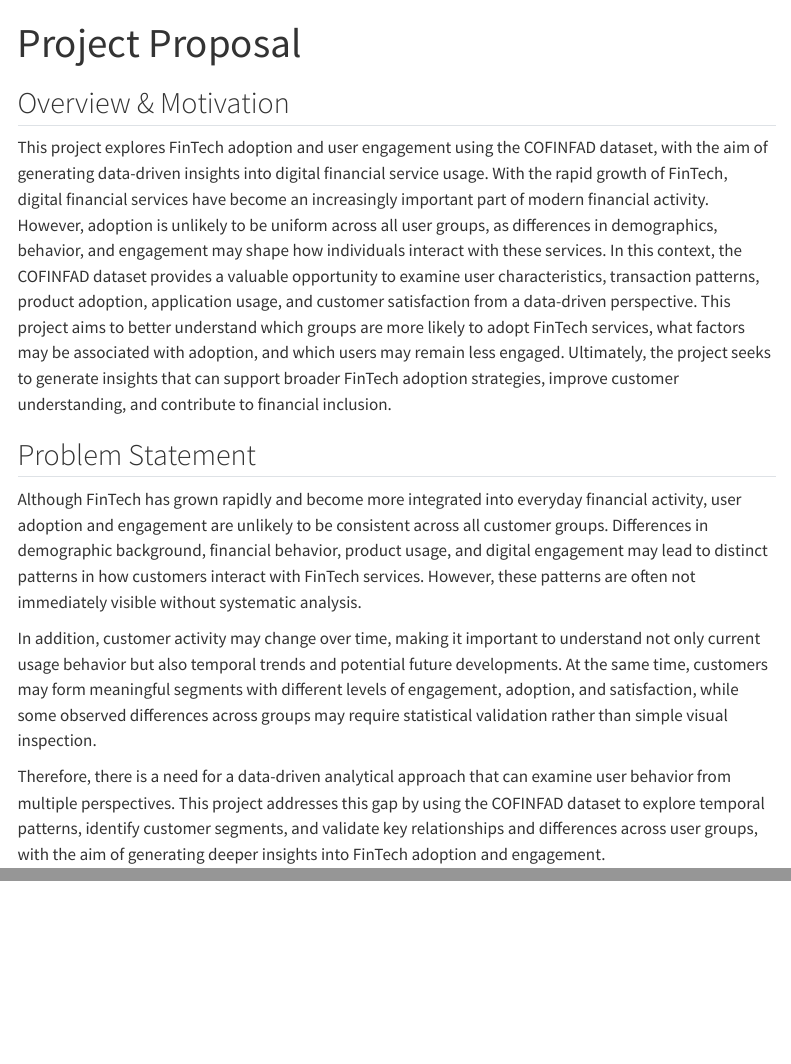
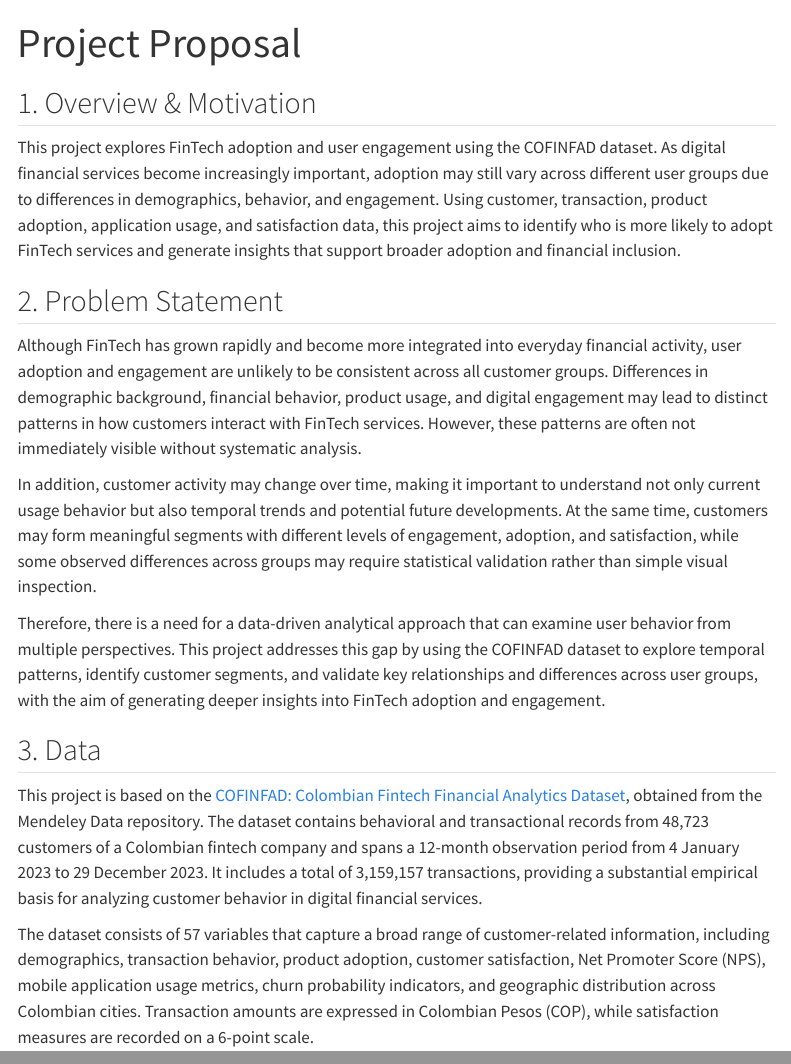
Before and after one commit to anneyang29/ISSS608-Group-Project, a Quarto document (Proposal.qmd): the page in a window 1100 px wide, from its top, and a second part further down, joined at a grey line. Rendered offline with R 4.5, knitr and Pandoc in place of Quarto, with nearby package versions; menus at the side of the page are left out.

Commit message:
add data content

```diff
--- a/Proposal.qmd
+++ b/Proposal.qmd
@@ -4,14 +4,20 @@ format: html
 ---
 
 
-## Overview & Motivation
+## 1. Overview & Motivation
 
-This project explores FinTech adoption and user engagement using the COFINFAD dataset, with the aim of generating data-driven insights into digital financial service usage. With the rapid growth of FinTech, digital financial services have become an increasingly important part of modern financial activity. However, adoption is unlikely to be uniform across all user groups, as differences in demographics, behavior, and engagement may shape how individuals interact with these services. In this context, the COFINFAD dataset provides a valuable opportunity to examine user characteristics, transaction patterns, product adoption, application usage, and customer satisfaction from a data-driven perspective. This project aims to better understand which groups are more likely to adopt FinTech services, what factors may be associated with adoption, and which users may remain less engaged. Ultimately, the project seeks to generate insights that can support broader FinTech adoption strategies, improve customer understanding, and contribute to financial inclusion.
+This project explores FinTech adoption and user engagement using the COFINFAD dataset. As digital financial services become increasingly important, adoption may still vary across different user groups due to differences in demographics, behavior, and engagement. Using customer, transaction, product adoption, application usage, and satisfaction data, this project aims to identify who is more likely to adopt FinTech services and generate insights that support broader adoption and financial inclusion.
 
-## Problem Statement
+## 2. Problem Statement
 
 Although FinTech has grown rapidly and become more integrated into everyday financial activity, user adoption and engagement are unlikely to be consistent across all customer groups. Differences in demographic background, financial behavior, product usage, and digital engagement may lead to distinct patterns in how customers interact with FinTech services. However, these patterns are often not immediately visible without systematic analysis.
 
 In addition, customer activity may change over time, making it important to understand not only current usage behavior but also temporal trends and potential future developments. At the same time, customers may form meaningful segments with different levels of engagement, adoption, and satisfaction, while some observed differences across groups may require statistical validation rather than simple visual inspection.
 
 Therefore, there is a need for a data-driven analytical approach that can examine user behavior from multiple perspectives. This project addresses this gap by using the COFINFAD dataset to explore temporal patterns, identify customer segments, and validate key relationships and differences across user groups, with the aim of generating deeper insights into FinTech adoption and engagement.
+
+## 3. Data
+
+This project is based on the [COFINFAD: Colombian Fintech Financial Analytics Dataset](https://data.mendeley.com/datasets/mhb4zn3258/1), obtained from the Mendeley Data repository. The dataset contains behavioral and transactional records from 48,723 customers of a Colombian fintech company and spans a 12-month observation period from 4 January 2023 to 29 December 2023. It includes a total of 3,159,157 transactions, providing a substantial empirical basis for analyzing customer behavior in digital financial services.
+
+The dataset consists of 57 variables that capture a broad range of customer-related information, including demographics, transaction behavior, product adoption, customer satisfaction, Net Promoter Score (NPS), mobile application usage metrics, churn probability indicators, and geographic distribution across Colombian cities. Transaction amounts are expressed in Colombian Pesos (COP), while satisfaction measures are recorded on a 6-point scale.
```
Also changed, not shown: 4 other files.
